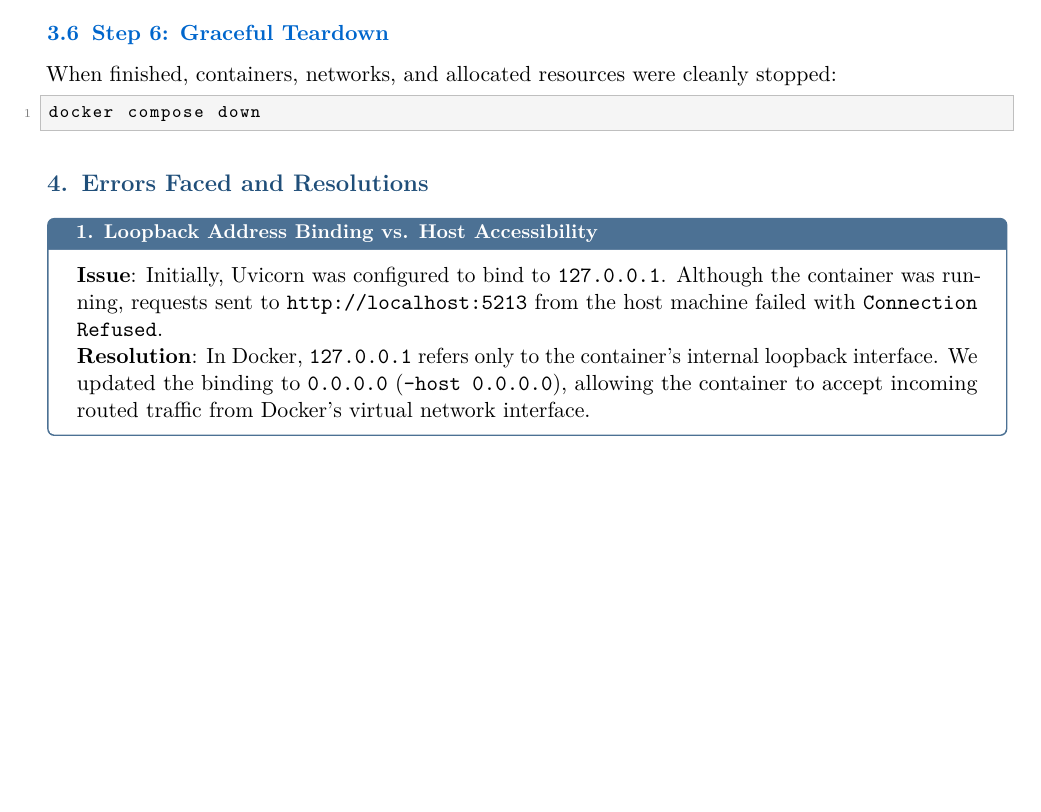
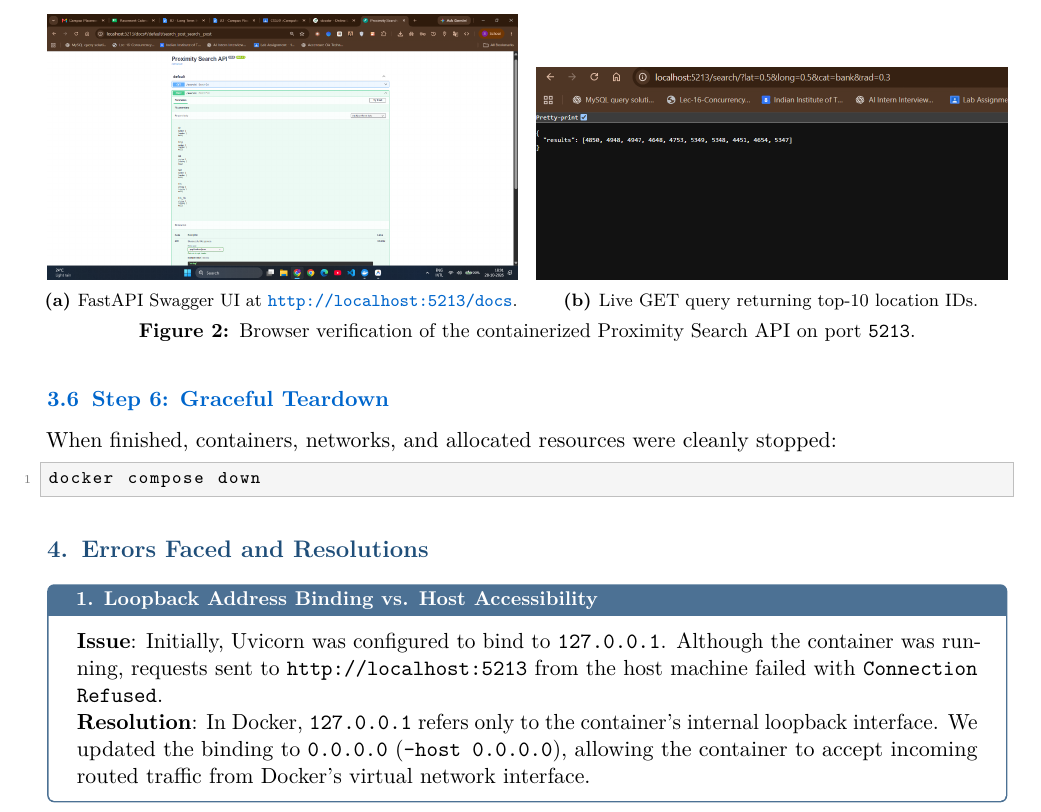
Before and after one commit to sunilkumar2170/Assignment7-Proximity-Search-API, a LaTeX paper (docker_report.tex): part of page 3 of 4 before the commit and part of page 4 of 5 after it, cut at the place of the change, the shorter picture padded with empty space. Compiled offline with pdfLaTeX.

Commit message:
Embed live verification screenshots into docker_report.tex

```diff
--- a/docker_report.tex
+++ b/docker_report.tex
@@ -199,4 +207,23 @@ The API responded with the expected JSON payload within 1.2\,ms:
 \end{lstlisting}
+
+\begin{figure}[!htb]
+    \centering
+    \begin{subfigure}[t]{0.49\linewidth}
+        \centering
+        \includegraphics[width=\linewidth]{docker_docs.png}
+        \caption{FastAPI Swagger UI at \url{http://localhost:5213/docs}.}
+        \label{fig:docker_docs}
+    \end{subfigure}
+    \hfill
+    \begin{subfigure}[t]{0.49\linewidth}
+        \centering
+        \includegraphics[width=\linewidth]{docker_search_result.png}
+        \caption{Live GET query returning top-10 location IDs.}
+        \label{fig:docker_search}
+    \end{subfigure}
+    \caption{Browser verification of the containerized Proximity Search API on port \texttt{5213}.}
+    \label{fig:browser_verification}
+\end{figure}
 
 \subsection{Step 6: Graceful Teardown}
 When finished, containers, networks, and allocated resources were cleanly stopped:
```
Also changed, not shown: docker_desktop.png (added), docker_docs.png (added), docker_search_result.png (added), docker_report.tex (10 more changed lines).
